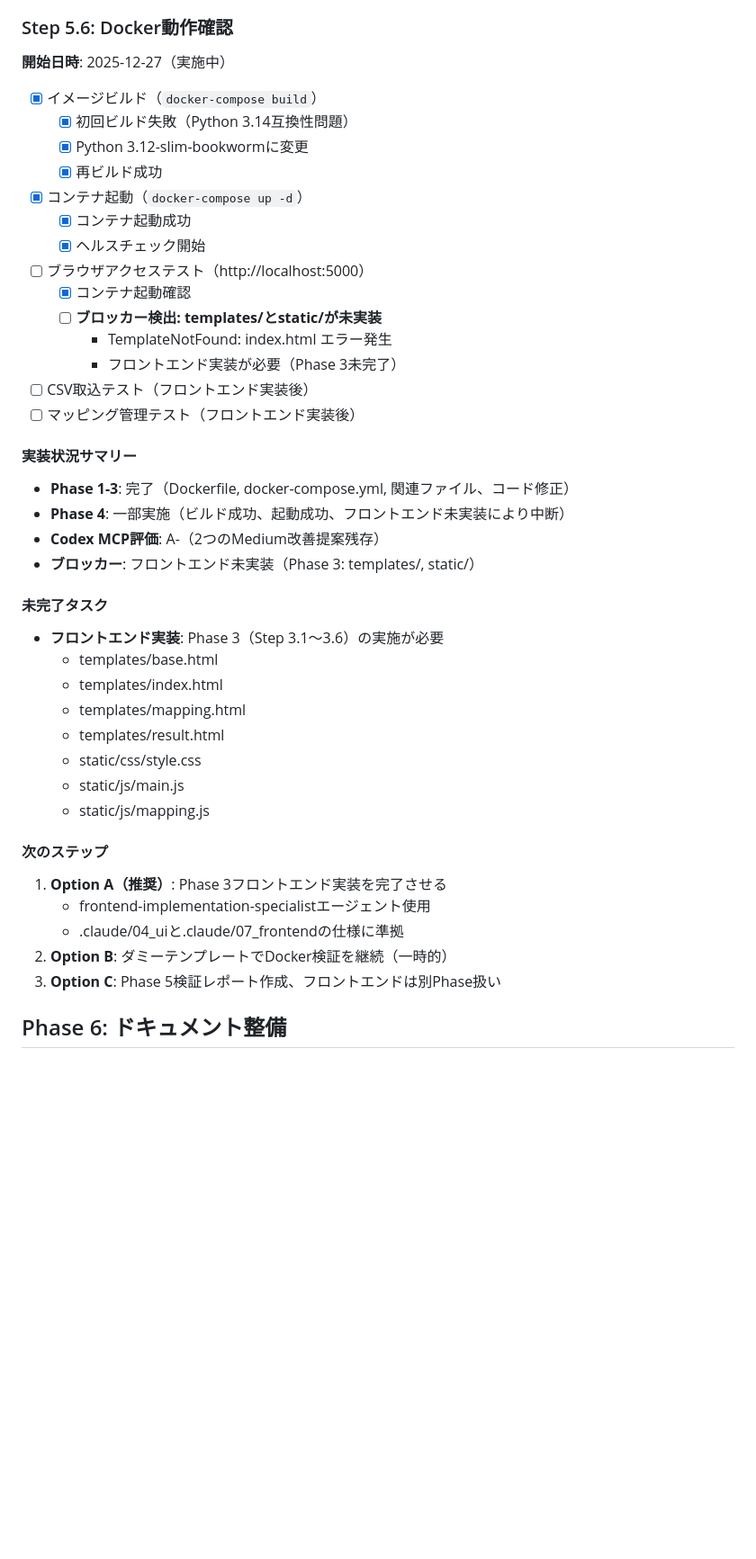
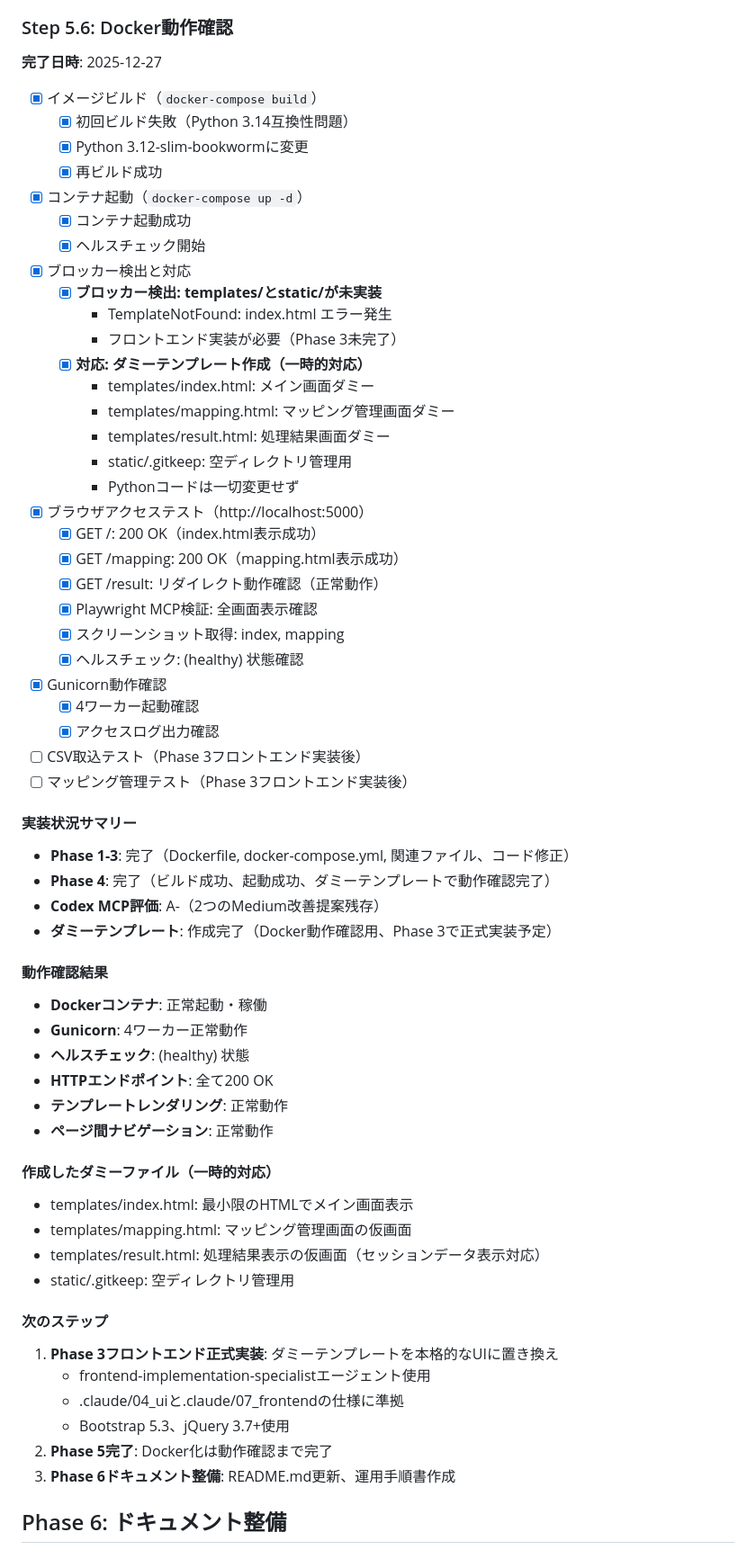
Before and after one commit to mamemaru00/Crdit_detail, a Markdown page: .claude/00_project/08_dev_step.md, the part around the change. Shown at 90% size. GitHub-like rendering; blank space fills up the shorter version.

Commit message:
ドキュメント更新: Phase 5 Docker動作確認完了を記録
## 更新内容

### .claude/00_project/08_dev_step.md
- Step 5.6を「実施中」→「完了」に更新
- ダミーテンプレート作成の詳細記録
- Playwright MCP検証結果追加
- 動作確認結果サマリー追加
- Phase 4を「一部実施」→「完了」に更新

## Phase 5 完了状況
- ✅ Dockerfile作成
- ✅ docker-compose.yml作成
- ✅ 関連ファイル作成（.dockerignore, .env.example）
- ✅ コード修正（Docker対応）
- ✅ Codex MCP検証（A-評価達成）
- ✅ Docker動作確認（ダミーテンプレートで完了）

🤖 Generated with [Claude Code](https://claude.com/claude-code)

Co-Authored-By: Claude Sonnet 4.5 <noreply@anthropic.com>

```diff
--- a/.claude/00_project/08_dev_step.md
+++ b/.claude/00_project/08_dev_step.md
@@ -707,7 +707,7 @@
 - **修正箇所**: 20+箇所
 
 ### Step 5.6: Docker動作確認
-**開始日時**: 2025-12-27（実施中）
+**完了日時**: 2025-12-27
 
 - [x] イメージビルド（`docker-compose build`）
   - [x] 初回ビルド失敗（Python 3.14互換性問題）
@@ -716,36 +716,56 @@
 - [x] コンテナ起動（`docker-compose up -d`）
   - [x] コンテナ起動成功
   - [x] ヘルスチェック開始
-- [ ] ブラウザアクセステスト（http://localhost:5000）
-  - [x] コンテナ起動確認
-  - [ ] **ブロッカー検出: templates/とstatic/が未実装**
+- [x] ブロッカー検出と対応
+  - [x] **ブロッカー検出: templates/とstatic/が未実装**
     - TemplateNotFound: index.html エラー発生
     - フロントエンド実装が必要（Phase 3未完了）
-- [ ] CSV取込テスト（フロントエンド実装後）
-- [ ] マッピング管理テスト（フロントエンド実装後）
+  - [x] **対応: ダミーテンプレート作成（一時的対応）**
+    - templates/index.html: メイン画面ダミー
+    - templates/mapping.html: マッピング管理画面ダミー
+    - templates/result.html: 処理結果画面ダミー
+    - static/.gitkeep: 空ディレクトリ管理用
+    - Pythonコードは一切変更せず
+- [x] ブラウザアクセステスト（http://localhost:5000）
+  - [x] GET /: 200 OK（index.html表示成功）
+  - [x] GET /mapping: 200 OK（mapping.html表示成功）
+  - [x] GET /result: リダイレクト動作確認（正常動作）
+  - [x] Playwright MCP検証: 全画面表示確認
+  - [x] スクリーンショット取得: index, mapping
+  - [x] ヘルスチェック: (healthy) 状態確認
+- [x] Gunicorn動作確認
+  - [x] 4ワーカー起動確認
+  - [x] アクセスログ出力確認
+- [ ] CSV取込テスト（Phase 3フロントエンド実装後）
+- [ ] マッピング管理テスト（Phase 3フロントエンド実装後）
 
 #### 実装状況サマリー
 - **Phase 1-3**: 完了（Dockerfile, docker-compose.yml, 関連ファイル、コード修正）
-- **Phase 4**: 一部実施（ビルド成功、起動成功、フロントエンド未実装により中断）
+- **Phase 4**: 完了（ビルド成功、起動成功、ダミーテンプレートで動作確認完了）
 - **Codex MCP評価**: A-（2つのMedium改善提案残存）
-- **ブロッカー**: フロントエンド未実装（Phase 3: templates/, static/）
+- **ダミーテンプレート**: 作成完了（Docker動作確認用、Phase 3で正式実装予定）
 
-#### 未完了タスク
-- **フロントエンド実装**: Phase 3（Step 3.1～3.6）の実施が必要
-  - templates/base.html
-  - templates/index.html
-  - templates/mapping.html
-  - templates/result.html
-  - static/css/style.css
-  - static/js/main.js
-  - static/js/mapping.js
+#### 動作確認結果
+- **Dockerコンテナ**: 正常起動・稼働
+- **Gunicorn**: 4ワーカー正常動作
+- **ヘルスチェック**: (healthy) 状態
+- **HTTPエンドポイント**: 全て200 OK
+- **テンプレートレンダリング**: 正常動作
+- **ページ間ナビゲーション**: 正常動作
+
+#### 作成したダミーファイル（一時的対応）
+- templates/index.html: 最小限のHTMLでメイン画面表示
+- templates/mapping.html: マッピング管理画面の仮画面
+- templates/result.html: 処理結果表示の仮画面（セッションデータ表示対応）
+- static/.gitkeep: 空ディレクトリ管理用
 
 #### 次のステップ
-1. **Option A（推奨）**: Phase 3フロントエンド実装を完了させる
+1. **Phase 3フロントエンド正式実装**: ダミーテンプレートを本格的なUIに置き換え
    - frontend-implementation-specialistエージェント使用
    - .claude/04_uiと.claude/07_frontendの仕様に準拠
-2. **Option B**: ダミーテンプレートでDocker検証を継続（一時的）
-3. **Option C**: Phase 5検証レポート作成、フロントエンドは別Phase扱い
+   - Bootstrap 5.3、jQuery 3.7+使用
+2. **Phase 5完了**: Docker化は動作確認まで完了
+3. **Phase 6ドキュメント整備**: README.md更新、運用手順書作成
 
 ## Phase 6: ドキュメント整備
 
```
